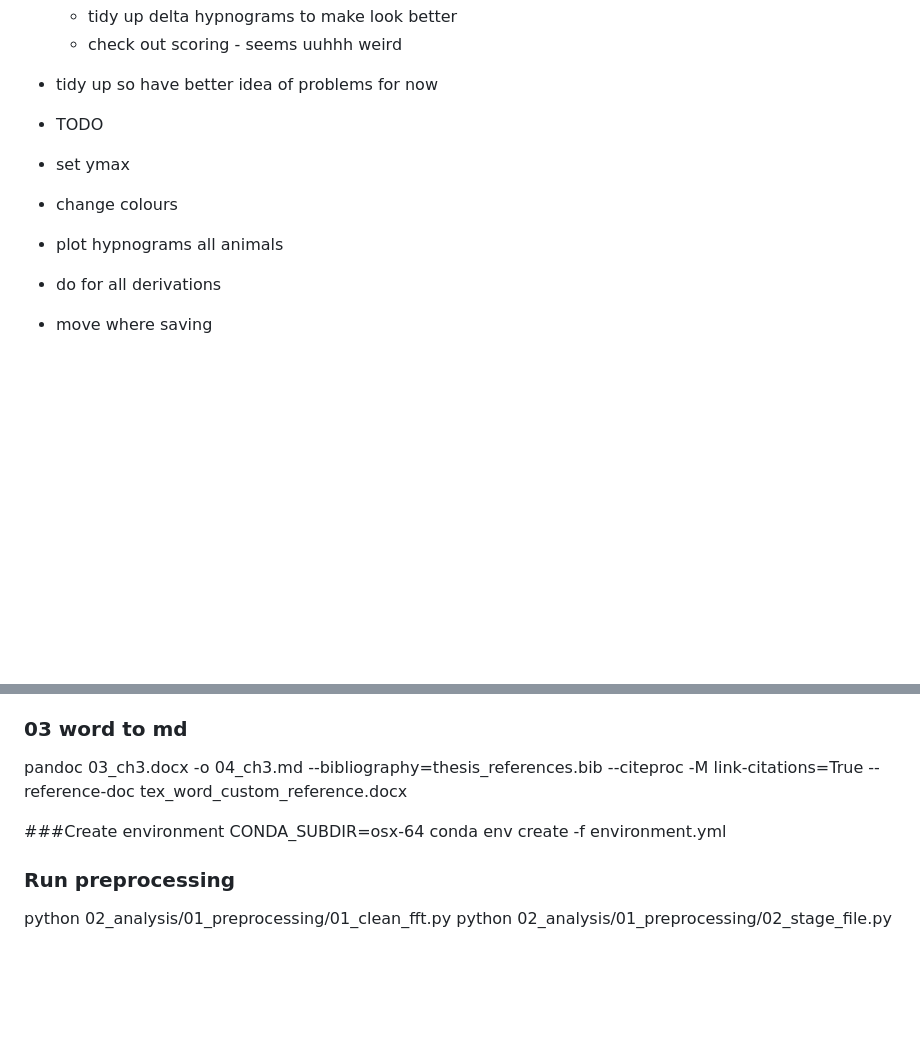
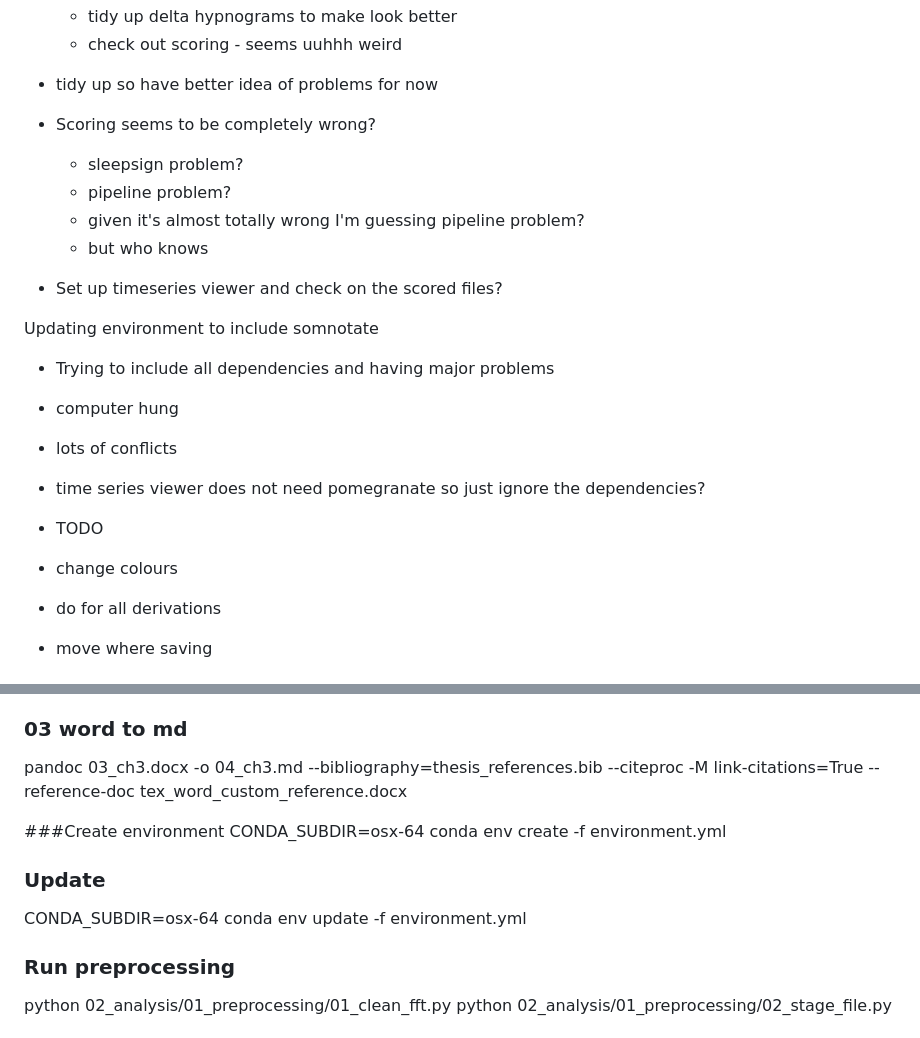
Before and after one commit to aa-fisk/LL_paper, a Markdown page: LL_project.md, 2 parts joined by grey strips. Drawn GitHub-style; blank space fills up the shorter version.

Commit message:
Notes on how to check wrong scores start

```diff
--- a/LL_project.md
+++ b/LL_project.md
@@ -48,12 +48,23 @@ What's next?
     - tidy up delta hypnograms to make look better
     - check out scoring - seems uuhhh weird
 - tidy up so have better idea of problems for now
+- Scoring seems to be completely wrong?
+    - sleepsign problem?
+    - pipeline problem?
+    - given it's almost totally wrong I'm guessing pipeline problem?
+    - but who knows
+- Set up timeseries viewer and check on the scored files?
+
+Updating environment to include somnotate
+- Trying to include all dependencies and having major problems
+- computer hung
+- lots of conflicts
+- time series viewer does not need pomegranate so just ignore the
+dependencies?
 
 
 - TODO
-- set ymax
 - change colours
-- plot hypnograms all animals
 - do for all derivations
 - move where saving
 
@@ -239,6 +250,9 @@ pandoc 03_ch3.docx -o 04_ch3.md --bibliography=thesis_references.bib --citeproc
 ###Create environment
 CONDA_SUBDIR=osx-64 conda env create -f environment.yml
 
+### Update
+CONDA_SUBDIR=osx-64 conda env update -f environment.yml
+
 ### Run preprocessing
 python 02_analysis/01_preprocessing/01_clean_fft.py
 python 02_analysis/01_preprocessing/02_stage_file.py
```
